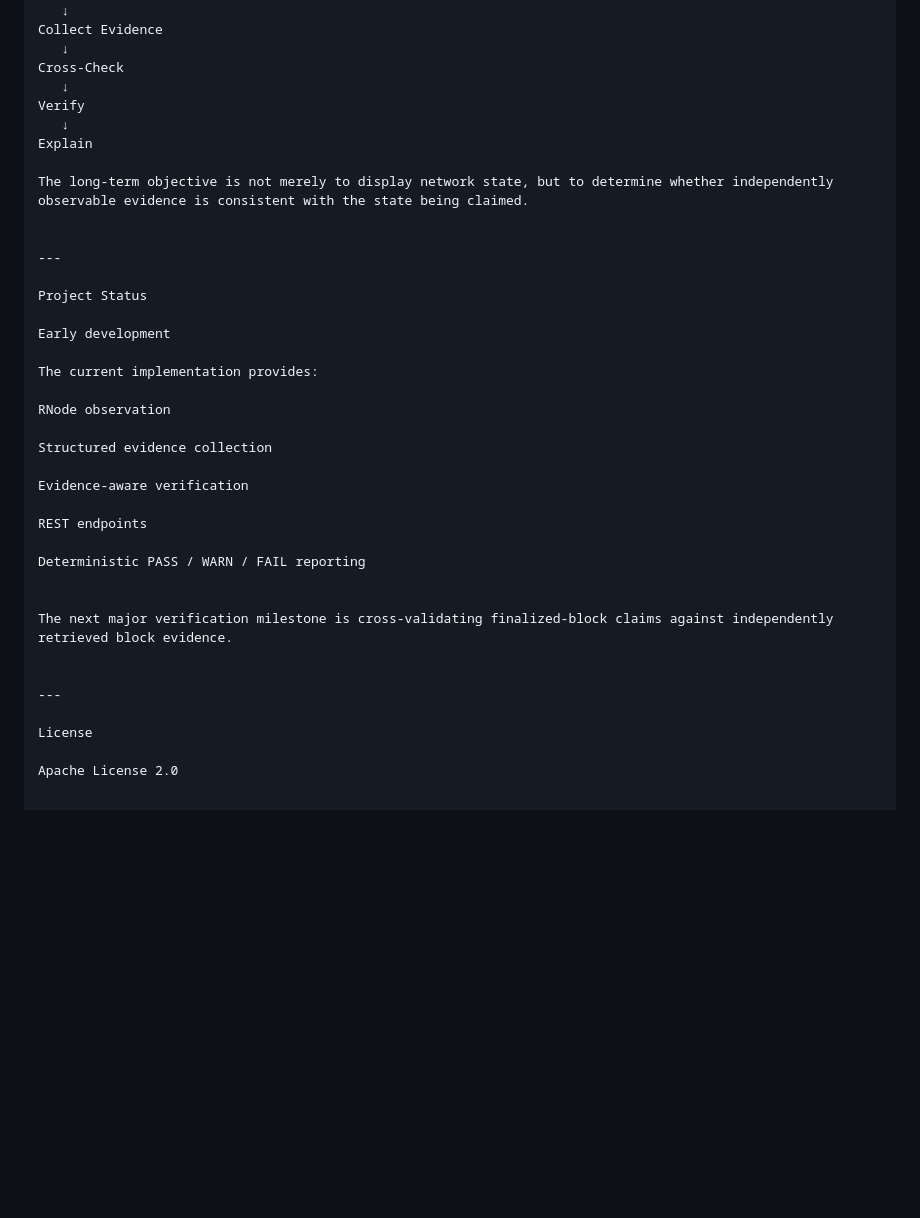
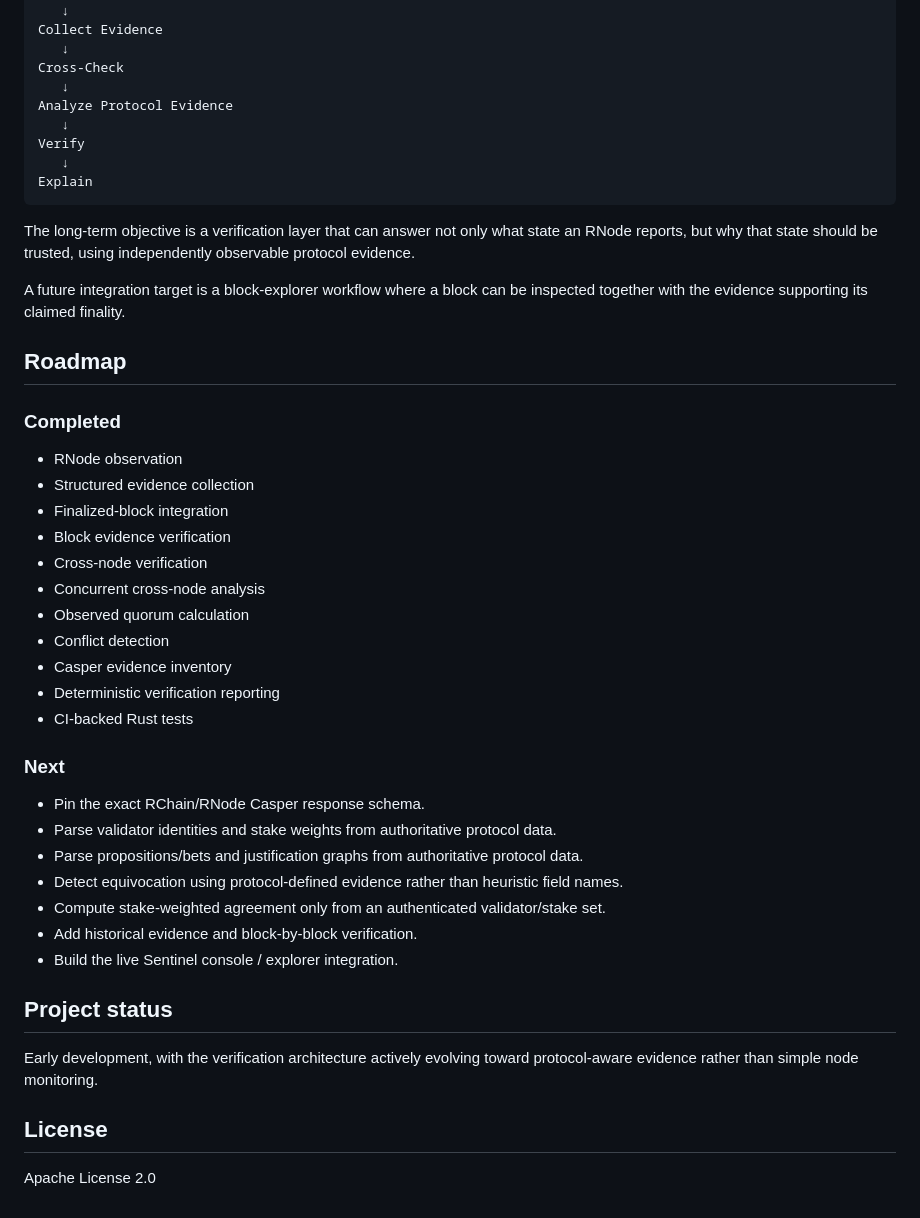
Before and after one commit to aixaria0/rchain-sentinel, a Markdown page: README.md, the part around one of its changes. GitHub-like rendering; blank space fills up the shorter version.

````diff
--- a/README.md
+++ b/README.md
@@ -375,37 +144,47 @@ Collect Evidence
    ↓
 Cross-Check
    ↓
+Analyze Protocol Evidence
+   ↓
 Verify
    ↓
 Explain
+```
 
-The long-term objective is not merely to display network state, but to determine whether independently observable evidence is consistent with the state being claimed.
+The long-term objective is a verification layer that can answer not only what state an RNode reports, but why that state should be trusted, using independently observable protocol evidence.
 
+A future integration target is a block-explorer workflow where a block can be inspected together with the evidence supporting its claimed finality.
 
----
+## Roadmap
 
-Project Status
+### Completed
 
-Early development
+- RNode observation
+- Structured evidence collection
+- Finalized-block integration
+- Block evidence verification
+- Cross-node verification
+- Concurrent cross-node analysis
+- Observed quorum calculation
+- Conflict detection
+- Casper evidence inventory
+- Deterministic verification reporting
+- CI-backed Rust tests
 
-The current implementation provides:
+### Next
 
-RNode observation
+- Pin the exact RChain/RNode Casper response schema.
+- Parse validator identities and stake weights from authoritative protocol data.
+- Parse propositions/bets and justification graphs from authoritative protocol data.
+- Detect equivocation using protocol-defined evidence rather than heuristic field names.
+- Compute stake-weighted agreement only from an authenticated validator/stake set.
+- Add historical evidence and block-by-block verification.
+- Build the live Sentinel console / explorer integration.
 
-Structured evidence collection
+## Project status
 
-Evidence-aware verification
+Early development, with the verification architecture actively evolving toward protocol-aware evidence rather than simple node monitoring.
 
-REST endpoints
-
-Deterministic PASS / WARN / FAIL reporting
-
-
-The next major verification milestone is cross-validating finalized-block claims against independently retrieved block evidence.
-
-
----
-
-License
+## License
 
 Apache License 2.0
````
Also changed, not shown: other parts of README.md (+86 -317 lines).
